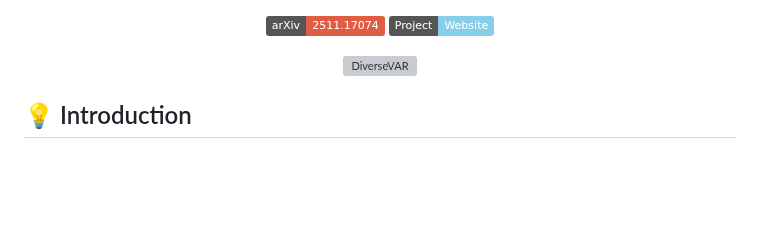
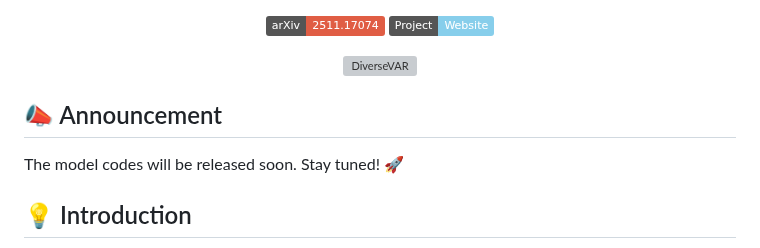
Before and after one commit to wangtong627/DiverseVAR, a Markdown page: README.md, the part around the change. Drawn GitHub-style; badges without logos; blank space fills up the shorter version; grey boxes are pictures that could not be loaded.

```diff
--- a/README.md
+++ b/README.md
@@ -15,6 +15,11 @@
 <p align="center">
     <img src="https://i.imgur.com/waxVImv.png" alt="DiverseVAR">
 </p>
+
+## 📣 Announcement
+
+The model codes will be released soon. Stay tuned! 🚀
+
 
 ## 💡 Introduction
 
```
